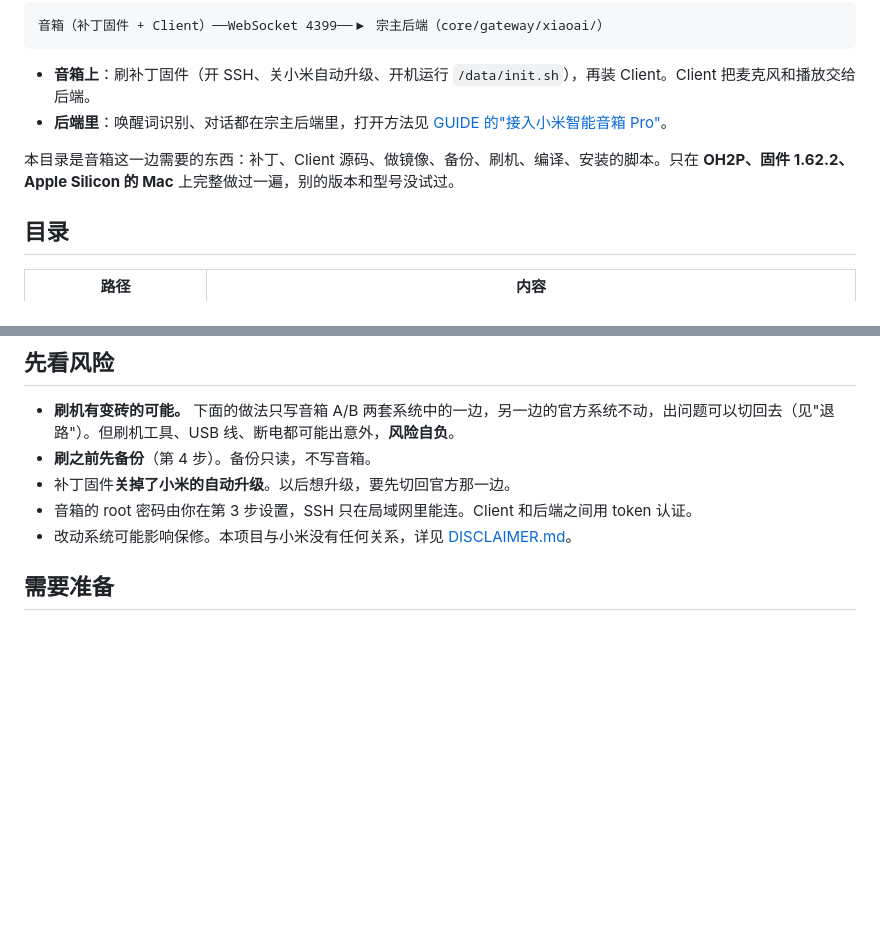
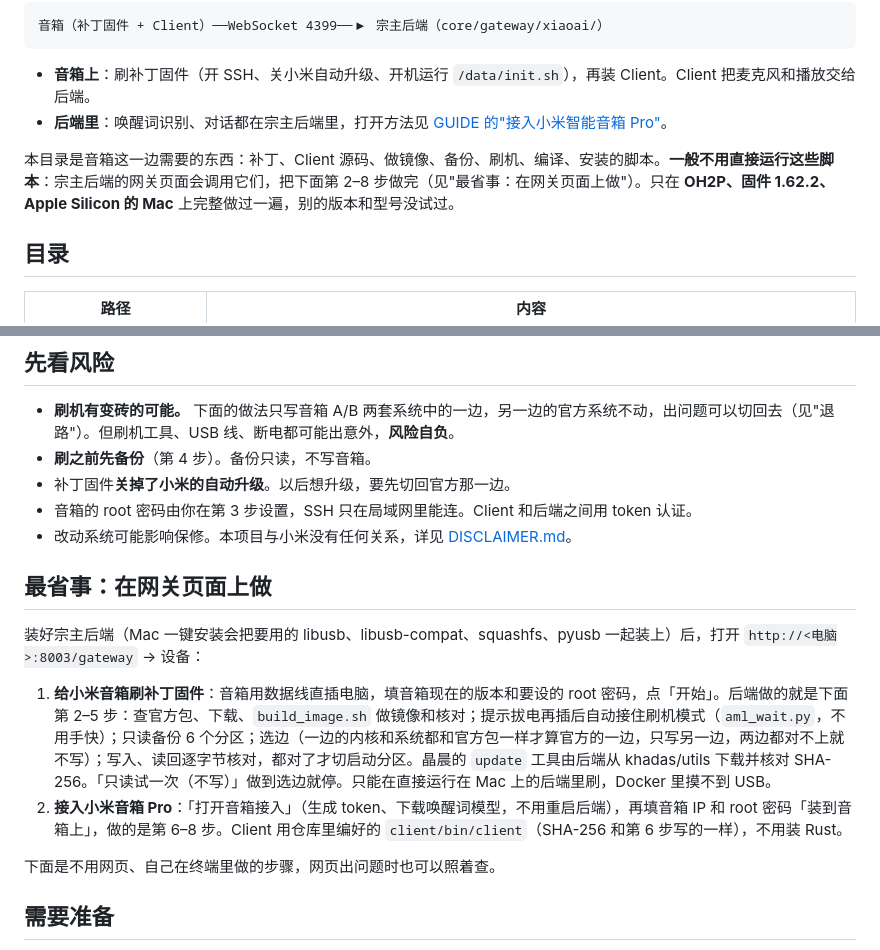
Before and after one commit to Liu-zhongxian/zongzhu-bot, a Markdown page: zongzhu-speaker/README.md, 2 parts joined by grey strips. GitHub-like rendering; blank space fills up the shorter version.

Commit message:
文档：接入小米音箱改成在网关页面上做
GUIDE 的"接入小米智能音箱 Pro"改成网关页面上的三步（刷补丁固件、打开音箱接入、装 Client），
脚本和配置写法留作不用网页的做法；zongzhu-speaker/README 开头加"最省事：在网关页面上做"。

Co-Authored-By: Claude Opus 5.5 <noreply@anthropic.com>

```diff
--- a/zongzhu-speaker/README.md
+++ b/zongzhu-speaker/README.md
@@ -9,7 +9,7 @@
 - **音箱上**：刷补丁固件（开 SSH、关小米自动升级、开机运行 `/data/init.sh`），再装 Client。Client 把麦克风和播放交给后端。
 - **后端里**：唤醒词识别、对话都在宗主后端里，打开方法见 [GUIDE 的"接入小米智能音箱 Pro"](../docs/GUIDE.md#接入小米智能音箱-pro可选)。
 
-本目录是音箱这一边需要的东西：补丁、Client 源码、做镜像、备份、刷机、编译、安装的脚本。只在 **OH2P、固件 1.62.2、Apple Silicon 的 Mac** 上完整做过一遍，别的版本和型号没试过。
+本目录是音箱这一边需要的东西：补丁、Client 源码、做镜像、备份、刷机、编译、安装的脚本。**一般不用直接运行这些脚本**：宗主后端的网关页面会调用它们，把下面第 2–8 步做完（见"最省事：在网关页面上做"）。只在 **OH2P、固件 1.62.2、Apple Silicon 的 Mac** 上完整做过一遍，别的版本和型号没试过。
 
 ## 目录
 
@@ -27,6 +27,15 @@
 - 补丁固件**关掉了小米的自动升级**。以后想升级，要先切回官方那一边。
 - 音箱的 root 密码由你在第 3 步设置，SSH 只在局域网里能连。Client 和后端之间用 token 认证。
 - 改动系统可能影响保修。本项目与小米没有任何关系，详见 [DISCLAIMER.md](DISCLAIMER.md)。
+
+## 最省事：在网关页面上做
+
+装好宗主后端（Mac 一键安装会把要用的 libusb、libusb-compat、squashfs、pyusb 一起装上）后，打开 `http://<电脑>:8003/gateway` → 设备：
+
+1. **给小米音箱刷补丁固件**：音箱用数据线直插电脑，填音箱现在的版本和要设的 root 密码，点「开始」。后端做的就是下面第 2–5 步：查官方包、下载、`build_image.sh` 做镜像和核对；提示拔电再插后自动接住刷机模式（`aml_wait.py`，不用手快）；只读备份 6 个分区；选边（一边的内核和系统都和官方包一样才算官方的一边，只写另一边，两边都对不上就不写）；写入、读回逐字节核对，都对了才切启动分区。晶晨的 `update` 工具由后端从 khadas/utils 下载并核对 SHA-256。「只读试一次（不写）」做到选边就停。只能在直接运行在 Mac 上的后端里刷，Docker 里摸不到 USB。
+2. **接入小米音箱 Pro**：「打开音箱接入」（生成 token、下载唤醒词模型，不用重启后端），再填音箱 IP 和 root 密码「装到音箱上」，做的是第 6–8 步。Client 用仓库里编好的 `client/bin/client`（SHA-256 和第 6 步写的一样），不用装 Rust。
+
+下面是不用网页、自己在终端里做的步骤，网页出问题时也可以照着查。
 
 ## 需要准备
 
```
Also changed, not shown: docs/GUIDE.md (+16 -27 lines).
